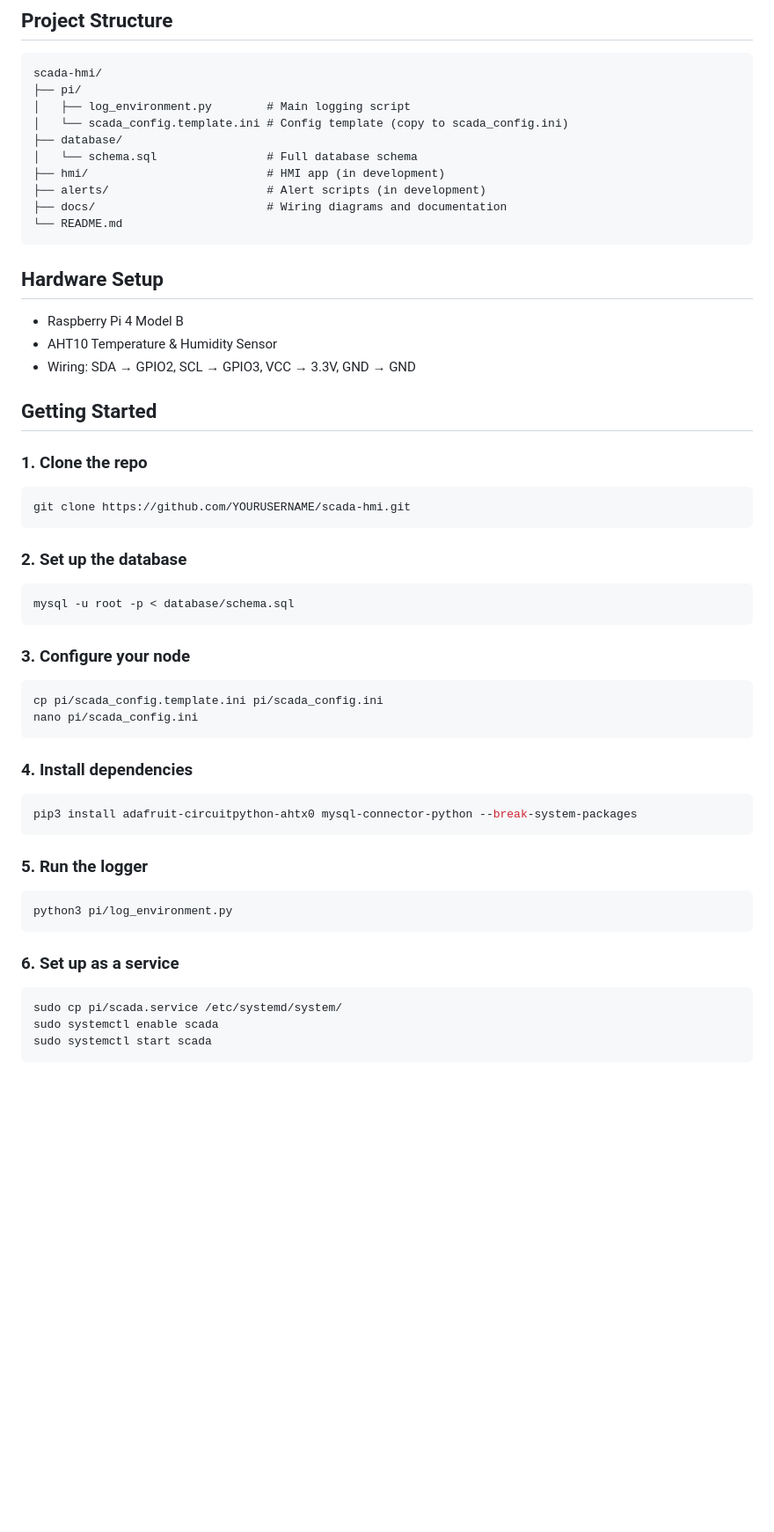
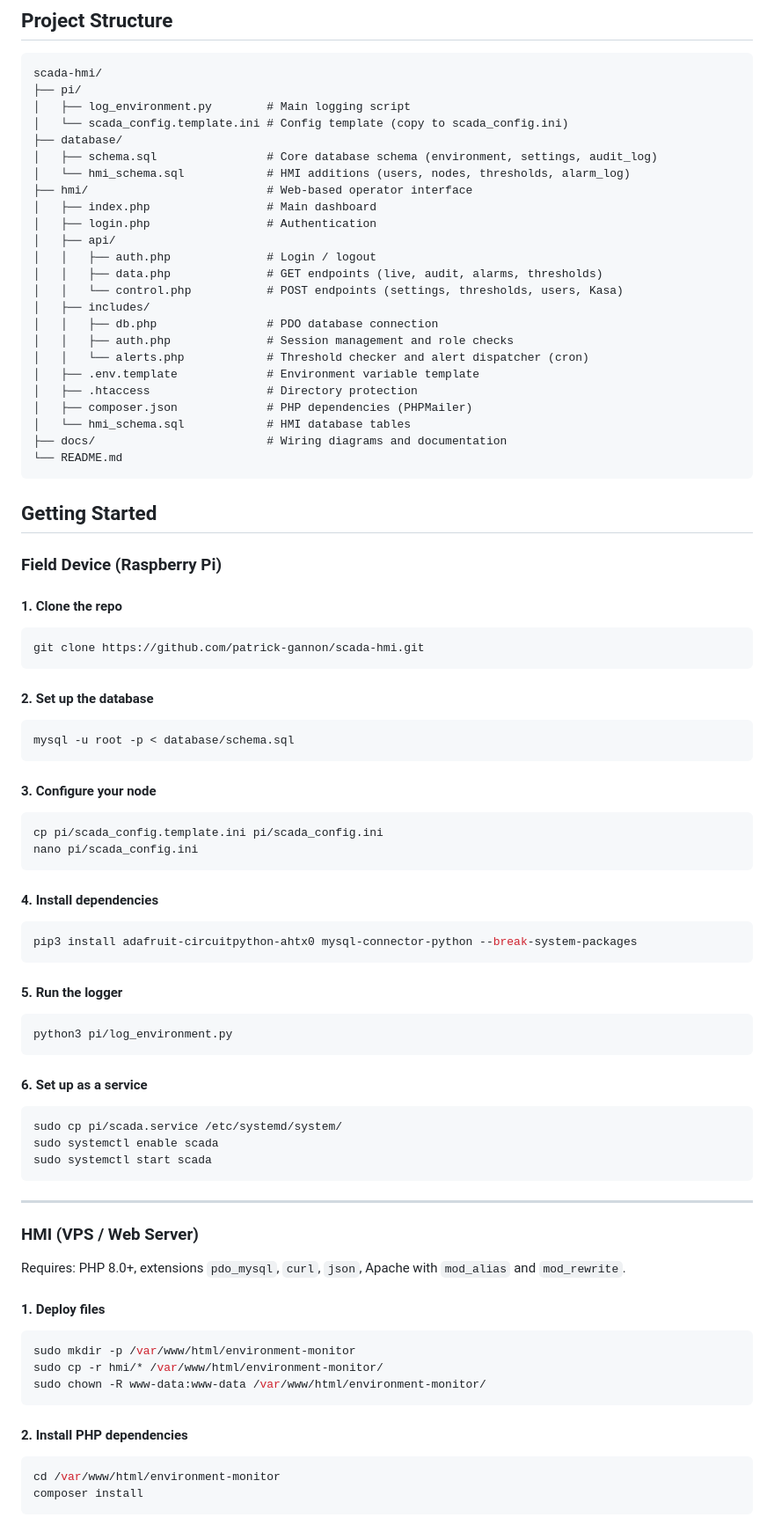
Before and after one commit to patrick-gannon/scada-hmi, a Markdown page: README.md, the part around one of its changes. Shown at 88% size. Drawn GitHub-style; blank space fills up the shorter version.

Commit message:
Update README with HMI documentation and getting started guide

````diff
--- a/README.md
+++ b/README.md
@@ -71,51 +95,80 @@ scada-hmi/
 │   ├── log_environment.py        # Main logging script
 │   └── scada_config.template.ini # Config template (copy to scada_config.ini)
 ├── database/
-│   └── schema.sql                # Full database schema
-├── hmi/                          # HMI app (in development)
-├── alerts/                       # Alert scripts (in development)
+│   ├── schema.sql                # Core database schema (environment, settings, audit_log)
+│   └── hmi_schema.sql            # HMI additions (users, nodes, thresholds, alarm_log)
+├── hmi/                          # Web-based operator interface
+│   ├── index.php                 # Main dashboard
+│   ├── login.php                 # Authentication
+│   ├── api/
+│   │   ├── auth.php              # Login / logout
+│   │   ├── data.php              # GET endpoints (live, audit, alarms, thresholds)
+│   │   └── control.php           # POST endpoints (settings, thresholds, users, Kasa)
+│   ├── includes/
+│   │   ├── db.php                # PDO database connection
+│   │   ├── auth.php              # Session management and role checks
+│   │   └── alerts.php            # Threshold checker and alert dispatcher (cron)
+│   ├── .env.template             # Environment variable template
+│   ├── .htaccess                 # Directory protection
+│   ├── composer.json             # PHP dependencies (PHPMailer)
+│   └── hmi_schema.sql            # HMI database tables
 ├── docs/                         # Wiring diagrams and documentation
 └── README.md
 ```
 
-## Hardware Setup
-
-- Raspberry Pi 4 Model B
-- AHT10 Temperature & Humidity Sensor
-- Wiring: SDA → GPIO2, SCL → GPIO3, VCC → 3.3V, GND → GND
-
 ## Getting Started
 
-### 1. Clone the repo
+### Field Device (Raspberry Pi)
+
+#### 1. Clone the repo
 ```bash
-git clone https://github.com/YOURUSERNAME/scada-hmi.git
+git clone https://github.com/patrick-gannon/scada-hmi.git
 ```
 
-### 2. Set up the database
+#### 2. Set up the database
 ```bash
 mysql -u root -p < database/schema.sql
 ```
 
-### 3. Configure your node
+#### 3. Configure your node
 ```bash
 cp pi/scada_config.template.ini pi/scada_config.ini
 nano pi/scada_config.ini
 ```
 
-### 4. Install dependencies
+#### 4. Install dependencies
 ```bash
 pip3 install adafruit-circuitpython-ahtx0 mysql-connector-python --break-system-packages
 ```
 
-### 5. Run the logger
+#### 5. Run the logger
 ```bash
 python3 pi/log_environment.py
 ```
 
-### 6. Set up as a service
+#### 6. Set up as a service
 ```bash
 sudo cp pi/scada.service /etc/systemd/system/
 sudo systemctl enable scada
 sudo systemctl start scada
 ```
 
+---
+
+### HMI (VPS / Web Server)
+
+Requires: PHP 8.0+, extensions `pdo_mysql`, `curl`, `json`, Apache with `mod_alias` and `mod_rewrite`.
+
+#### 1. Deploy files
+```bash
+sudo mkdir -p /var/www/html/environment-monitor
+sudo cp -r hmi/* /var/www/html/environment-monitor/
+sudo chown -R www-data:www-data /var/www/html/environment-monitor/
+```
+
+#### 2. Install PHP dependencies
+```bash
+cd /var/www/html/environment-monitor
+composer install
+```
+
````
Also changed, not shown: other parts of README.md (+86 -11 lines).
